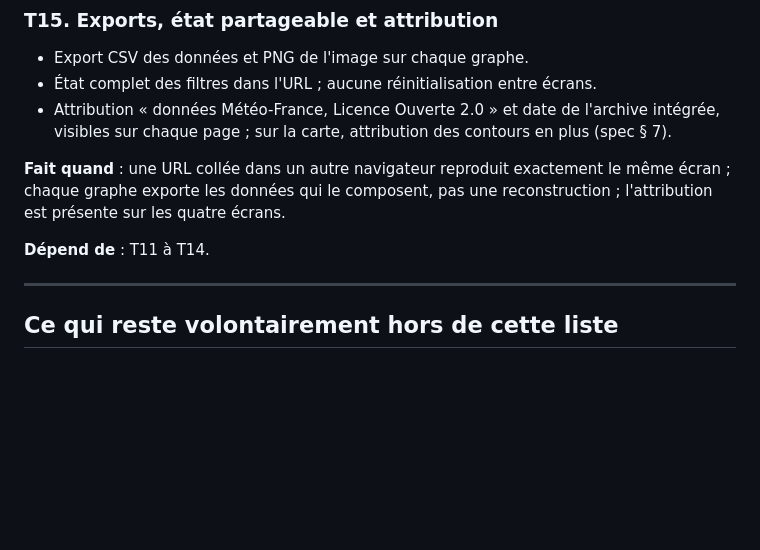
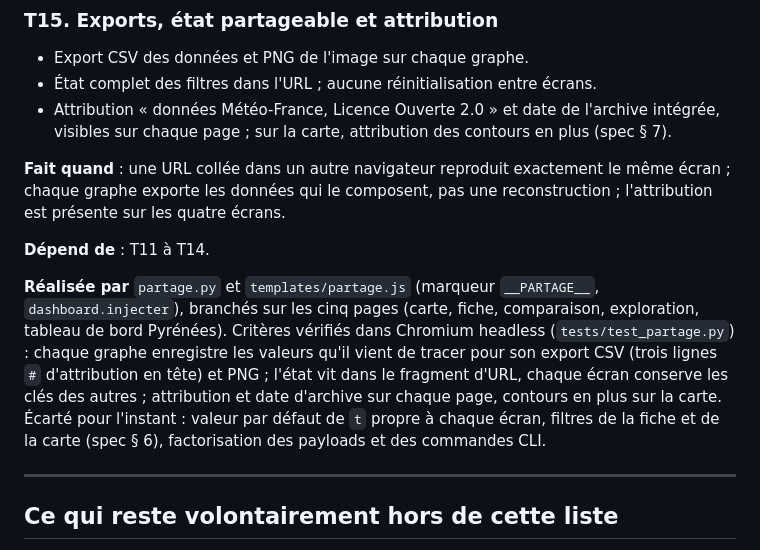
Before and after one commit to romain-bdc/bra_analytics, a Markdown page: docs/taches.md, the part around the change. Rendered like a GitHub page; blank space fills up the shorter version.

Commit message:
Documenter la realisation de T15 dans taches.md
Co-Authored-By: Claude Sonnet 5.5 <noreply@anthropic.com>

```diff
--- a/docs/taches.md
+++ b/docs/taches.md
@@ -293,6 +293,8 @@ présente sur les quatre écrans.
 
 **Dépend de** : T11 à T14.
 
+**Réalisée par** `partage.py` et `templates/partage.js` (marqueur `__PARTAGE__`, `dashboard.injecter`), branchés sur les cinq pages (carte, fiche, comparaison, exploration, tableau de bord Pyrénées). Critères vérifiés dans Chromium headless (`tests/test_partage.py`) : chaque graphe enregistre les valeurs qu'il vient de tracer pour son export CSV (trois lignes `#` d'attribution en tête) et PNG ; l'état vit dans le fragment d'URL, chaque écran conserve les clés des autres ; attribution et date d'archive sur chaque page, contours en plus sur la carte. Écarté pour l'instant : valeur par défaut de `t` propre à chaque écran, filtres de la fiche et de la carte (spec § 6), factorisation des payloads et des commandes CLI.
+
 ---
 
 ## Ce qui reste volontairement hors de cette liste
```
